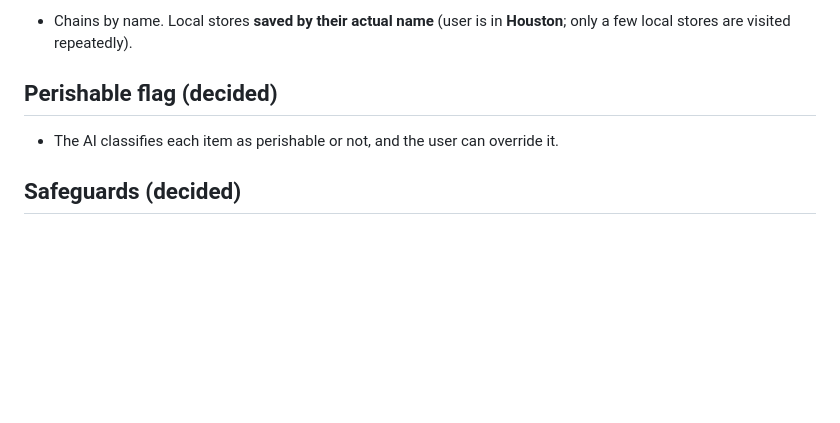
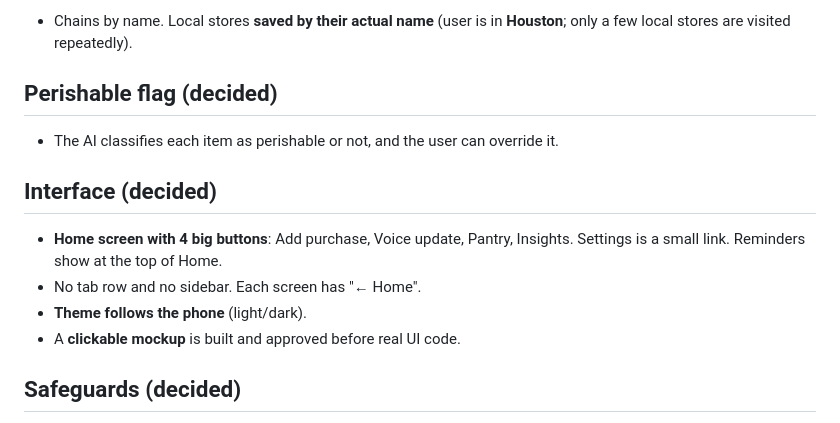
Before and after one commit to RoscoeRaynott/GroceryTracking, a Markdown page: SPEC.md, the part around the change. Drawn GitHub-style; blank space fills up the shorter version.

Commit message:
Spec: interface decisions
Co-Authored-By: Claude Opus 5.5 <noreply@anthropic.com>
Claude-Session: https://claude.ai/code/session_01V5kXxqzPrjVzgf4mkzjsqL

```diff
--- a/SPEC.md
+++ b/SPEC.md
@@ -266,6 +266,13 @@ _Status: gathering requirements. No code until the plan is approved._
 
 - The AI classifies each item as perishable or not, and the user can override it.
 
+## Interface (decided)
+
+- **Home screen with 4 big buttons**: Add purchase, Voice update, Pantry, Insights. Settings is a small link. Reminders show at the top of Home.
+- No tab row and no sidebar. Each screen has "← Home".
+- **Theme follows the phone** (light/dark).
+- A **clickable mockup** is built and approved before real UI code.
+
 ## Safeguards (decided)
 
 - **No password gate** for now. The app isn't shared with anyone.
```
